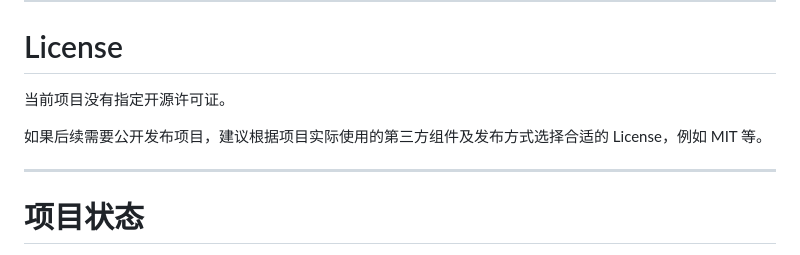
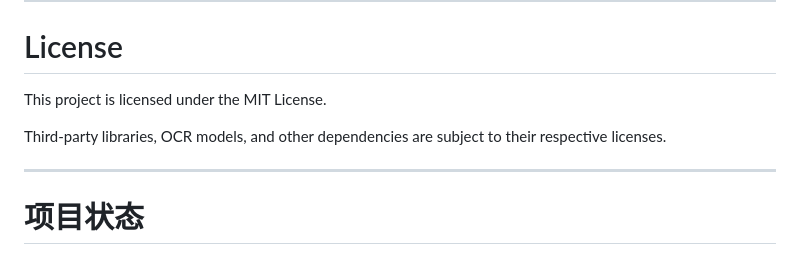
Before and after one commit to Linm-whm/Free_OCR, a Markdown page: README.md, the part around the change. GitHub-like rendering.

```diff
--- a/README.md
+++ b/README.md
@@ -1374,9 +1374,10 @@ TXT
 
 # License
 
-当前项目没有指定开源许可证。
+This project is licensed under the MIT License.
 
-如果后续需要公开发布项目，建议根据项目实际使用的第三方组件及发布方式选择合适的 License，例如 MIT 等。
+Third-party libraries, OCR models, and other dependencies
+are subject to their respective licenses.
 
 ---
 
```
